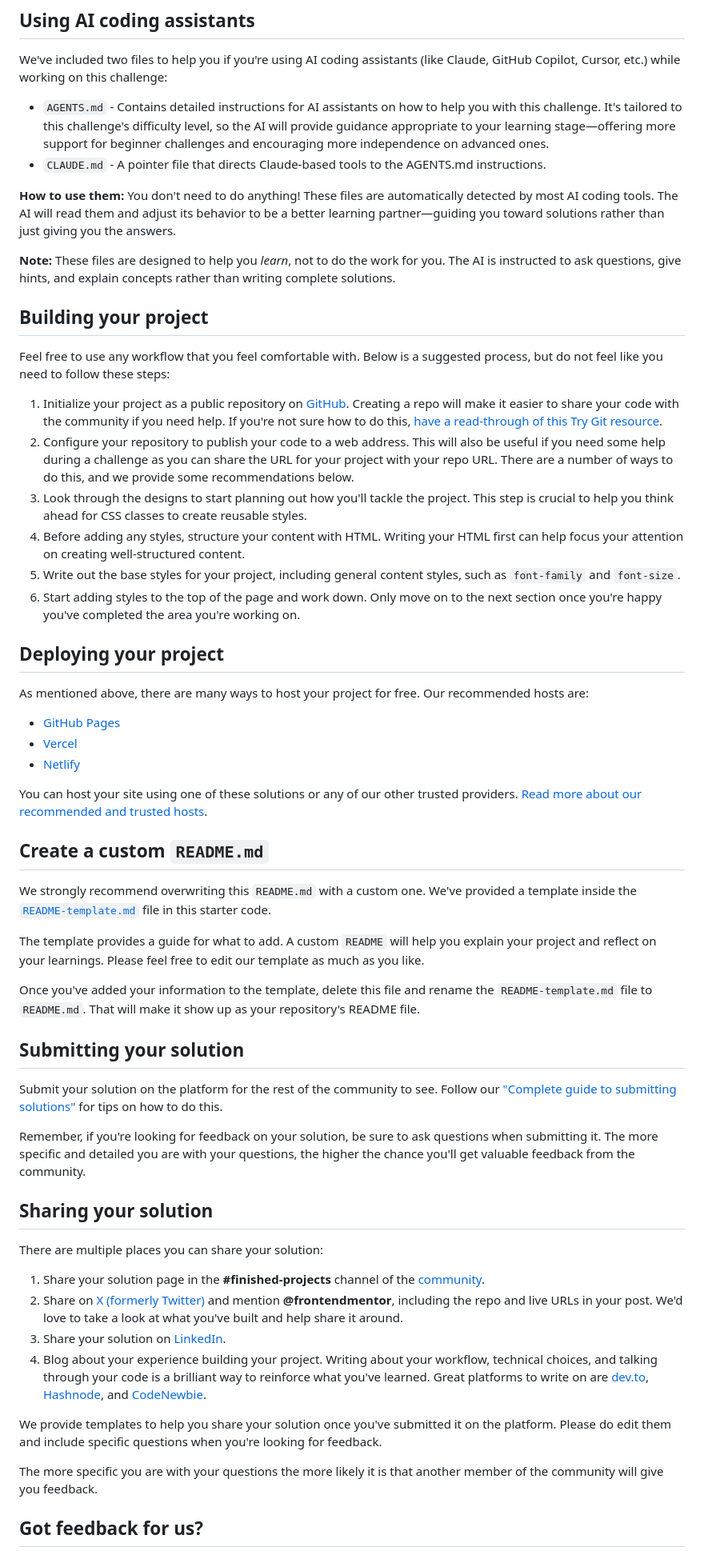
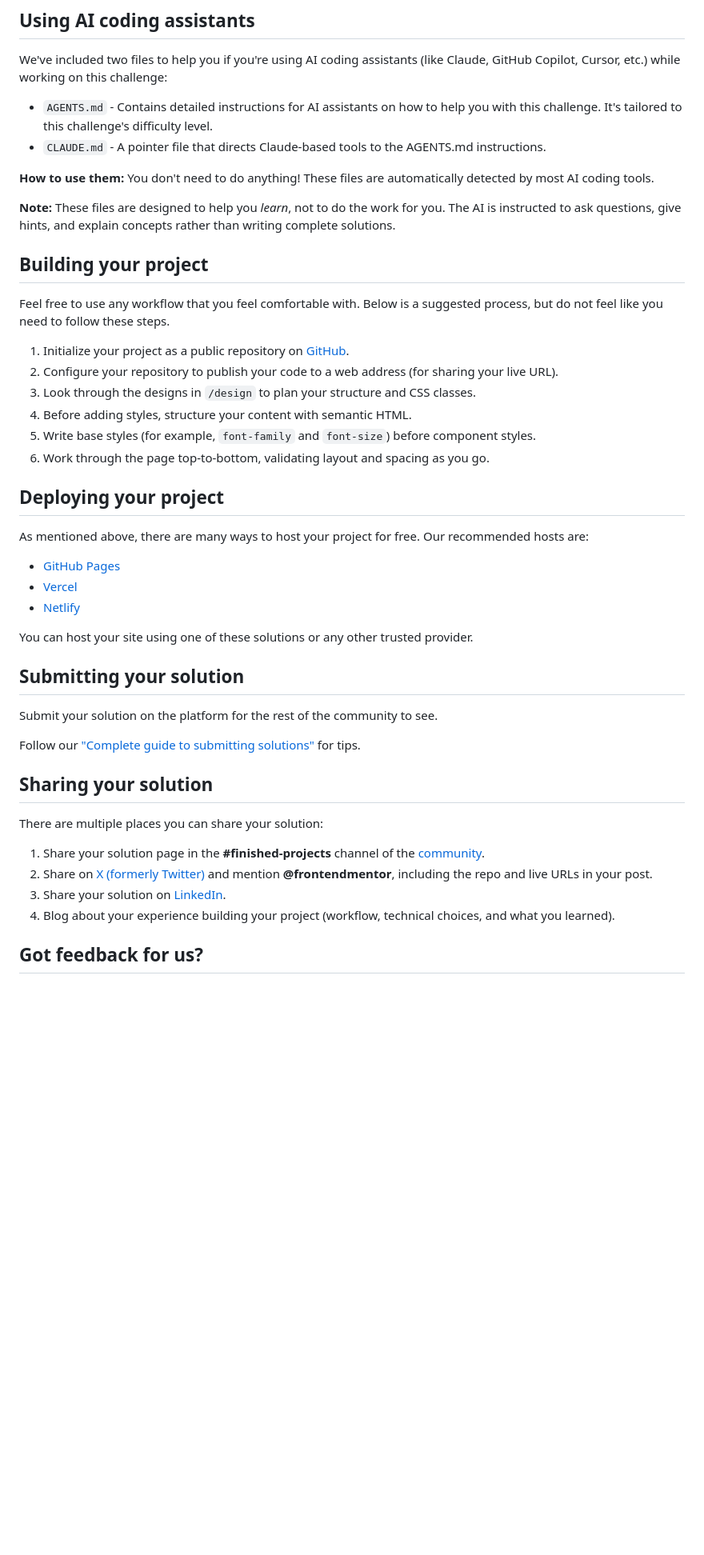
Before and after one commit to bmtonga/ecommerce-product-page-main, a Markdown page: README.md, the part around one of its changes. Shown at 80% size. Rendered like a GitHub page; blank space fills up the shorter version.

Commit message:
Final Readme Update

```diff
--- a/README.md
+++ b/README.md
@@ -45,23 +45,23 @@ There is also a `style-guide.md` file containing the information you'll need, su
 
 We've included two files to help you if you're using AI coding assistants (like Claude, GitHub Copilot, Cursor, etc.) while working on this challenge:
 
-- `AGENTS.md` - Contains detailed instructions for AI assistants on how to help you with this challenge. It's tailored to this challenge's difficulty level, so the AI will provide guidance appropriate to your learning stage—offering more support for beginner challenges and encouraging more independence on advanced ones.
+- `AGENTS.md` - Contains detailed instructions for AI assistants on how to help you with this challenge. It's tailored to this challenge's difficulty level.
 - `CLAUDE.md` - A pointer file that directs Claude-based tools to the AGENTS.md instructions.
 
-**How to use them:** You don't need to do anything! These files are automatically detected by most AI coding tools. The AI will read them and adjust its behavior to be a better learning partner—guiding you toward solutions rather than just giving you the answers.
+**How to use them:** You don't need to do anything! These files are automatically detected by most AI coding tools.
 
 **Note:** These files are designed to help you *learn*, not to do the work for you. The AI is instructed to ask questions, give hints, and explain concepts rather than writing complete solutions.
 
 ## Building your project
 
-Feel free to use any workflow that you feel comfortable with. Below is a suggested process, but do not feel like you need to follow these steps:
+Feel free to use any workflow that you feel comfortable with. Below is a suggested process, but do not feel like you need to follow these steps.
 
-1. Initialize your project as a public repository on [GitHub](https://github.com/). Creating a repo will make it easier to share your code with the community if you need help. If you're not sure how to do this, [have a read-through of this Try Git resource](https://try.github.io/).
-2. Configure your repository to publish your code to a web address. This will also be useful if you need some help during a challenge as you can share the URL for your project with your repo URL. There are a number of ways to do this, and we provide some recommendations below.
-3. Look through the designs to start planning out how you'll tackle the project. This step is crucial to help you think ahead for CSS classes to create reusable styles.
-4. Before adding any styles, structure your content with HTML. Writing your HTML first can help focus your attention on creating well-structured content.
-5. Write out the base styles for your project, including general content styles, such as `font-family` and `font-size`.
-6. Start adding styles to the top of the page and work down. Only move on to the next section once you're happy you've completed the area you're working on.
+1. Initialize your project as a public repository on [GitHub](https://github.com/).
+2. Configure your repository to publish your code to a web address (for sharing your live URL).
+3. Look through the designs in `/design` to plan your structure and CSS classes.
+4. Before adding styles, structure your content with semantic HTML.
+5. Write base styles (for example, `font-family` and `font-size`) before component styles.
+6. Work through the page top-to-bottom, validating layout and spacing as you go.
 
 ## Deploying your project
 
@@ -71,34 +71,22 @@ As mentioned above, there are many ways to host your project for free. Our recom
 - [Vercel](https://vercel.com/)
 - [Netlify](https://www.netlify.com/)
 
-You can host your site using one of these solutions or any of our other trusted providers. [Read more about our recommended and trusted hosts](https://www.frontendmentor.io/guides/hosting-your-solution).
-
-## Create a custom `README.md`
-
-We strongly recommend overwriting this `README.md` with a custom one. We've provided a template inside the [`README-template.md`](./README-template.md) file in this starter code.
-
-The template provides a guide for what to add. A custom `README` will help you explain your project and reflect on your learnings. Please feel free to edit our template as much as you like.
-
-Once you've added your information to the template, delete this file and rename the `README-template.md` file to `README.md`. That will make it show up as your repository's README file.
+You can host your site using one of these solutions or any other trusted provider.
 
 ## Submitting your solution
 
-Submit your solution on the platform for the rest of the community to see. Follow our ["Complete guide to submitting solutions"](https://www.frontendmentor.io/guides/how-to-submit-solutions) for tips on how to do this.
+Submit your solution on the platform for the rest of the community to see.
 
-Remember, if you're looking for feedback on your solution, be sure to ask questions when submitting it. The more specific and detailed you are with your questions, the higher the chance you'll get valuable feedback from the community.
+Follow our ["Complete guide to submitting solutions"](https://www.frontendmentor.io/guides/how-to-submit-solutions) for tips.
 
 ## Sharing your solution
 
 There are multiple places you can share your solution:
 
 1. Share your solution page in the **#finished-projects** channel of the [community](https://www.frontendmentor.io/community).
-2. Share on [X (formerly Twitter)](https://x.com/frontendmentor) and mention **@frontendmentor**, including the repo and live URLs in your post. We'd love to take a look at what you've built and help share it around.
+2. Share on [X (formerly Twitter)](https://x.com/frontendmentor) and mention **@frontendmentor**, including the repo and live URLs in your post.
 3. Share your solution on [LinkedIn](https://www.linkedin.com/company/frontend-mentor/).
-4. Blog about your experience building your project. Writing about your workflow, technical choices, and talking through your code is a brilliant way to reinforce what you've learned. Great platforms to write on are [dev.to](https://dev.to/), [Hashnode](https://hashnode.com/), and [CodeNewbie](https://community.codenewbie.org/).
-
-We provide templates to help you share your solution once you've submitted it on the platform. Please do edit them and include specific questions when you're looking for feedback.
-
-The more specific you are with your questions the more likely it is that another member of the community will give you feedback.
+4. Blog about your experience building your project (workflow, technical choices, and what you learned).
 
 ## Got feedback for us?
 
```
Also changed, not shown: other parts of README.md (+2 -2 lines), README-template.md (deleted, +0 -97 lines).
